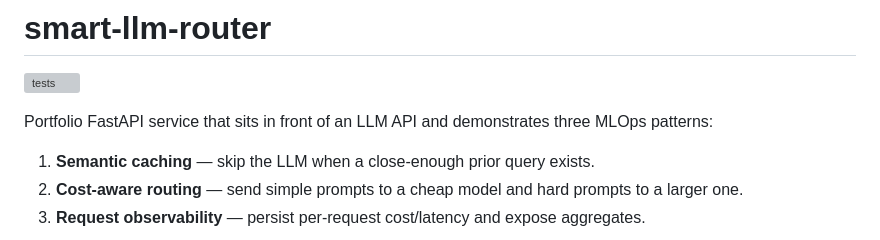
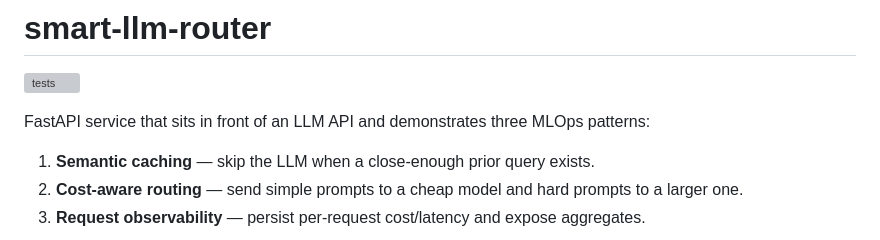
Before and after one commit to ganeshreddy09/smart-llm-router, a Markdown page: README.md, the part around the change. Drawn GitHub-style; grey boxes are pictures that could not be loaded.

```diff
--- a/README.md
+++ b/README.md
@@ -2,7 +2,7 @@
 
 ![tests](https://github.com/ganeshreddy09/smart-llm-router/actions/workflows/tests.yml/badge.svg)
 
-Portfolio FastAPI service that sits in front of an LLM API and demonstrates three MLOps patterns:
+FastAPI service that sits in front of an LLM API and demonstrates three MLOps patterns:
 
 1. **Semantic caching** — skip the LLM when a close-enough prior query exists.
 2. **Cost-aware routing** — send simple prompts to a cheap model and hard prompts to a larger one.
```
